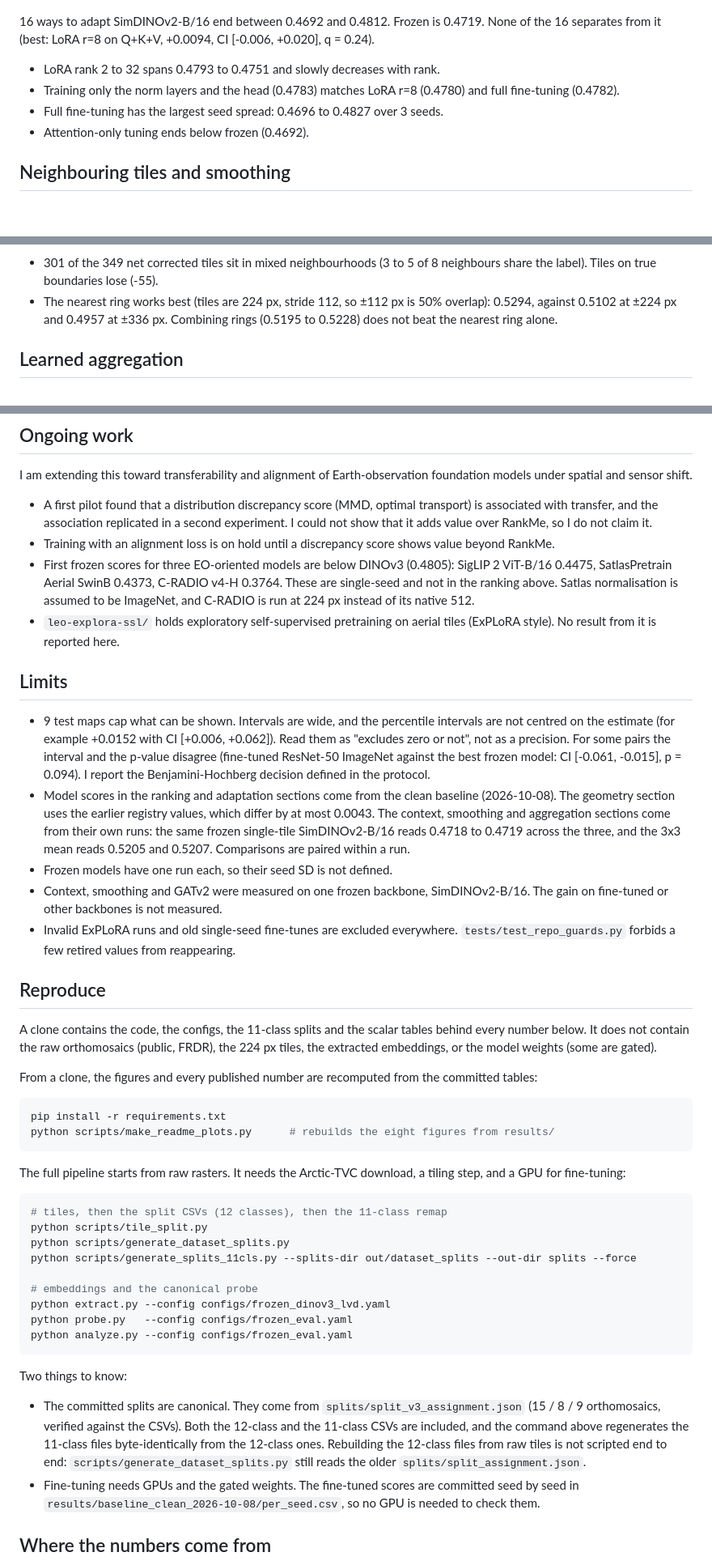
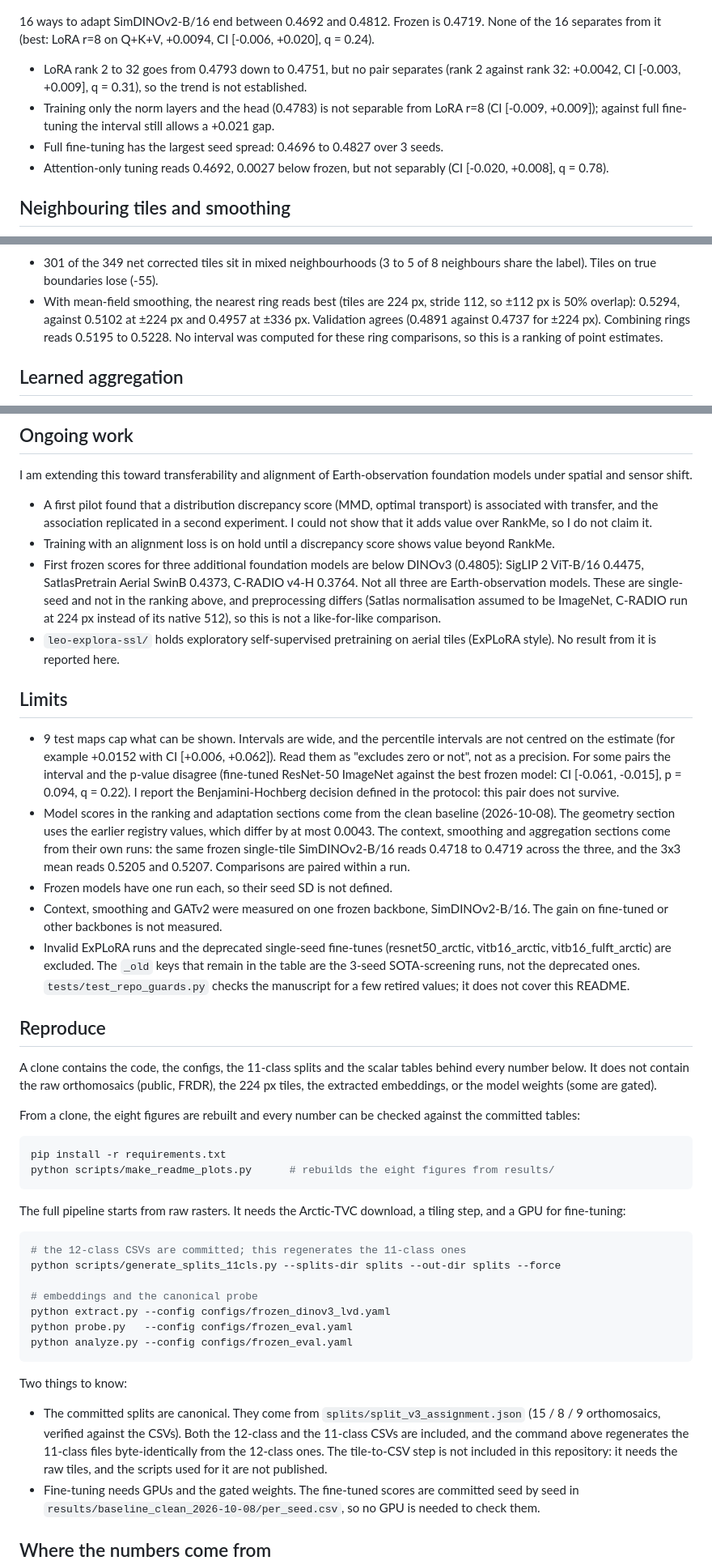
Before and after one commit to Lmague/benchmark-memoire, a Markdown page: README.md, 3 parts joined by grey strips. Shown at 81% size. GitHub-like rendering; blank space fills up the shorter version.

````diff
--- a/README.md
+++ b/README.md
@@ -84,10 +86,10 @@ Contents: [Ranking](#ranking-of-42-configurations) · [Adaptation](#adaptation-m
 
 16 ways to adapt SimDINOv2-B/16 end between 0.4692 and 0.4812. Frozen is 0.4719. None of the 16 separates from it (best: LoRA r=8 on Q+K+V, +0.0094, CI [-0.006, +0.020], q = 0.24).
 
-- LoRA rank 2 to 32 spans 0.4793 to 0.4751 and slowly decreases with rank.
-- Training only the norm layers and the head (0.4783) matches LoRA r=8 (0.4780) and full fine-tuning (0.4782).
+- LoRA rank 2 to 32 goes from 0.4793 down to 0.4751, but no pair separates (rank 2 against rank 32: +0.0042, CI [-0.003, +0.009], q = 0.31), so the trend is not established.
+- Training only the norm layers and the head (0.4783) is not separable from LoRA r=8 (CI [-0.009, +0.009]); against full fine-tuning the interval still allows a +0.021 gap.
 - Full fine-tuning has the largest seed spread: 0.4696 to 0.4827 over 3 seeds.
-- Attention-only tuning ends below frozen (0.4692).
+- Attention-only tuning reads 0.4692, 0.0027 below frozen, but not separably (CI [-0.020, +0.008], q = 0.78).
 
 ## Neighbouring tiles and smoothing
 
@@ -104,7 +106,7 @@ All rows use the same frozen SimDINOv2-B/16 embeddings and the canonical probe.
 ![Where smoothing acts](figures/readme/04_smoothing.png)
 
 - 301 of the 349 net corrected tiles sit in mixed neighbourhoods (3 to 5 of 8 neighbours share the label). Tiles on true boundaries lose (-55).
-- The nearest ring works best (tiles are 224 px, stride 112, so ±112 px is 50% overlap): 0.5294, against 0.5102 at ±224 px and 0.4957 at ±336 px. Combining rings (0.5195 to 0.5228) does not beat the nearest ring alone.
+- With mean-field smoothing, the nearest ring reads best (tiles are 224 px, stride 112, so ±112 px is 50% overlap): 0.5294, against 0.5102 at ±224 px and 0.4957 at ±336 px. Validation agrees (0.4891 against 0.4737 for ±224 px). Combining rings reads 0.5195 to 0.5228. No interval was computed for these ring comparisons, so this is a ranking of point estimates.
 
 ## Learned aggregation
 
@@ -203,22 +205,22 @@ I am extending this toward transferability and alignment of Earth-observation fo
 
 - A first pilot found that a distribution discrepancy score (MMD, optimal transport) is associated with transfer, and the association replicated in a second experiment. I could not show that it adds value over RankMe, so I do not claim it.
 - Training with an alignment loss is on hold until a discrepancy score shows value beyond RankMe.
-- First frozen scores for three EO-oriented models are below DINOv3 (0.4805): SigLIP 2 ViT-B/16 0.4475, SatlasPretrain Aerial SwinB 0.4373, C-RADIO v4-H 0.3764. These are single-seed and not in the ranking above. Satlas normalisation is assumed to be ImageNet, and C-RADIO is run at 224 px instead of its native 512.
+- First frozen scores for three additional foundation models are below DINOv3 (0.4805): SigLIP 2 ViT-B/16 0.4475, SatlasPretrain Aerial SwinB 0.4373, C-RADIO v4-H 0.3764. Not all three are Earth-observation models. These are single-seed and not in the ranking above, and preprocessing differs (Satlas normalisation assumed to be ImageNet, C-RADIO run at 224 px instead of its native 512), so this is not a like-for-like comparison.
 - `leo-explora-ssl/` holds exploratory self-supervised pretraining on aerial tiles (ExPLoRA style). No result from it is reported here.
 
 ## Limits
 
-- 9 test maps cap what can be shown. Intervals are wide, and the percentile intervals are not centred on the estimate (for example +0.0152 with CI [+0.006, +0.062]). Read them as "excludes zero or not", not as a precision. For some pairs the interval and the p-value disagree (fine-tuned ResNet-50 ImageNet against the best frozen model: CI [-0.061, -0.015], p = 0.094). I report the Benjamini-Hochberg decision defined in the protocol.
+- 9 test maps cap what can be shown. Intervals are wide, and the percentile intervals are not centred on the estimate (for example +0.0152 with CI [+0.006, +0.062]). Read them as "excludes zero or not", not as a precision. For some pairs the interval and the p-value disagree (fine-tuned ResNet-50 ImageNet against the best frozen model: CI [-0.061, -0.015], p = 0.094, q = 0.22). I report the Benjamini-Hochberg decision defined in the protocol: this pair does not survive.
 - Model scores in the ranking and adaptation sections come from the clean baseline (2026-10-08). The geometry section uses the earlier registry values, which differ by at most 0.0043. The context, smoothing and aggregation sections come from their own runs: the same frozen single-tile SimDINOv2-B/16 reads 0.4718 to 0.4719 across the three, and the 3x3 mean reads 0.5205 and 0.5207. Comparisons are paired within a run.
 - Frozen models have one run each, so their seed SD is not defined.
 - Context, smoothing and GATv2 were measured on one frozen backbone, SimDINOv2-B/16. The gain on fine-tuned or other backbones is not measured.
-- Invalid ExPLoRA runs and old single-seed fine-tunes are excluded everywhere. `tests/test_repo_guards.py` forbids a few retired values from reappearing.
+- Invalid ExPLoRA runs and the deprecated single-seed fine-tunes (resnet50_arctic, vitb16_arctic, vitb16_fulft_arctic) are excluded. The `_old` keys that remain in the table are the 3-seed SOTA-screening runs, not the deprecated ones. `tests/test_repo_guards.py` checks the manuscript for a few retired values; it does not cover this README.
 
 ## Reproduce
 
 A clone contains the code, the configs, the 11-class splits and the scalar tables behind every number below. It does not contain the raw orthomosaics (public, FRDR), the 224 px tiles, the extracted embeddings, or the model weights (some are gated).
 
-From a clone, the figures and every published number are recomputed from the committed tables:
+From a clone, the eight figures are rebuilt and every number can be checked against the committed tables:
 
 ```bash
 pip install -r requirements.txt
@@ -228,10 +230,8 @@ python scripts/make_readme_plots.py      # rebuilds the eight figures from resul
 The full pipeline starts from raw rasters. It needs the Arctic-TVC download, a tiling step, and a GPU for fine-tuning:
 
 ```bash
-# tiles, then the split CSVs (12 classes), then the 11-class remap
-python scripts/tile_split.py
-python scripts/generate_dataset_splits.py
-python scripts/generate_splits_11cls.py --splits-dir out/dataset_splits --out-dir splits --force
+# the 12-class CSVs are committed; this regenerates the 11-class ones
+python scripts/generate_splits_11cls.py --splits-dir splits --out-dir splits --force
 
 # embeddings and the canonical probe
 python extract.py --config configs/frozen_dinov3_lvd.yaml
@@ -241,7 +241,7 @@ python analyze.py --config configs/frozen_eval.yaml
 
 Two things to know:
 
-- The committed splits are canonical. They come from `splits/split_v3_assignment.json` (15 / 8 / 9 orthomosaics, verified against the CSVs). Both the 12-class and the 11-class CSVs are included, and the command above regenerates the 11-class files byte-identically from the 12-class ones. Rebuilding the 12-class files from raw tiles is not scripted end to end: `scripts/generate_dataset_splits.py` still reads the older `splits/split_assignment.json`.
+- The committed splits are canonical. They come from `splits/split_v3_assignment.json` (15 / 8 / 9 orthomosaics, verified against the CSVs). Both the 12-class and the 11-class CSVs are included, and the command above regenerates the 11-class files byte-identically from the 12-class ones. The tile-to-CSV step is not included in this repository: it needs the raw tiles, and the scripts used for it are not published.
 - Fine-tuning needs GPUs and the gated weights. The fine-tuned scores are committed seed by seed in `results/baseline_clean_2026-10-08/per_seed.csv`, so no GPU is needed to check them.
 
 ## Where the numbers come from
````
Also changed, not shown: other parts of README.md (+77 -71 lines), figures/readme/01_leaderboard.png, figures/readme/08_classes_8.png, 3 other files.
